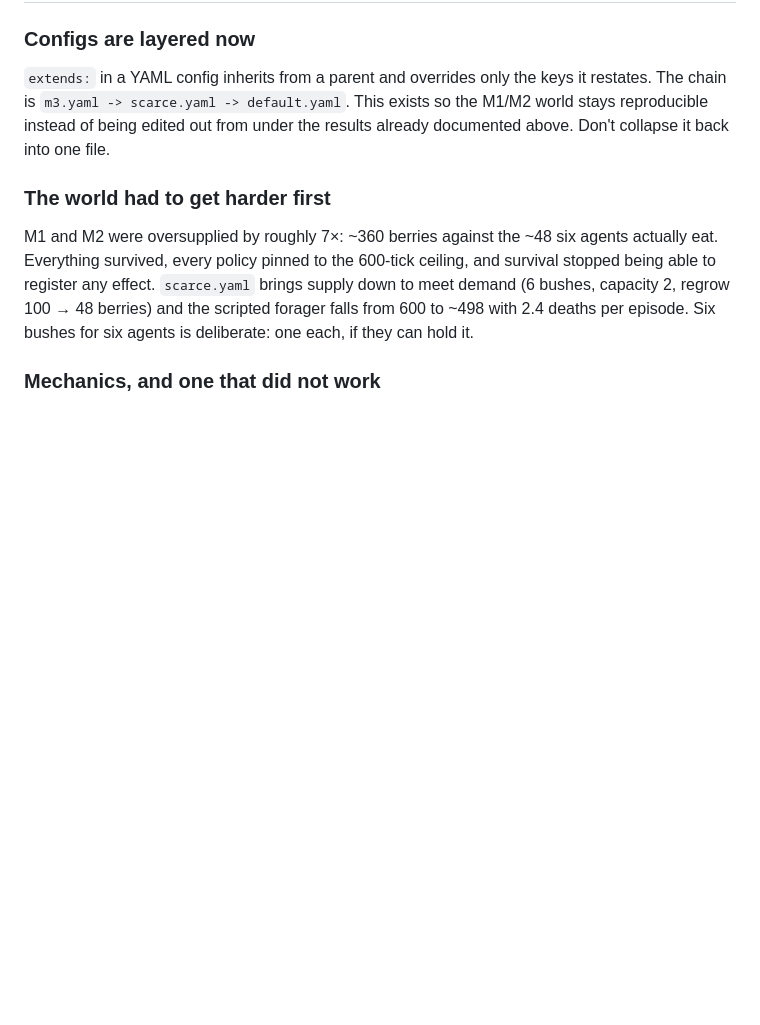
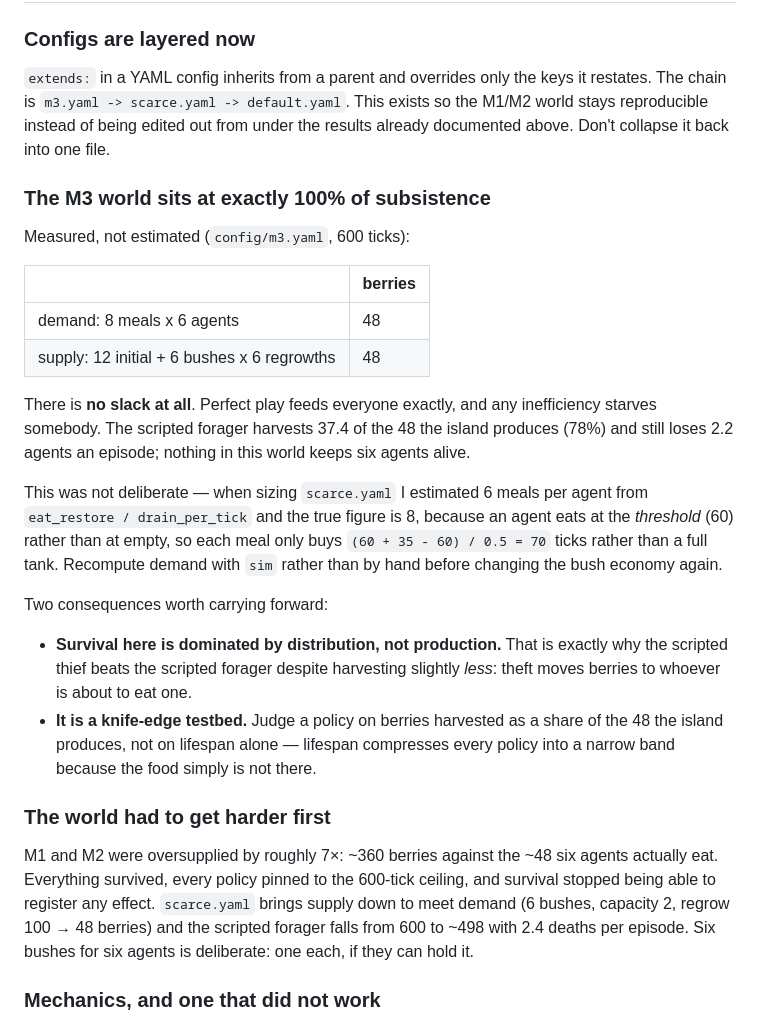
Before and after one commit to ShamilPisarev/island-rl, a Markdown page: CLAUDE.md, the part around the change. Drawn GitHub-style; blank space fills up the shorter version.

Commit message:
Record the M3 food economy: the world is at exactly 100% of subsistence
Measured rather than estimated: demand is 8 meals x 6 agents = 48 berries, and
supply is 12 initial + 6 bushes x 6 regrowths = 48. There is no slack, so any
inefficiency starves somebody and no policy keeps six agents alive.

The original sizing assumed 6 meals per agent. The true figure is 8, because an
agent eats at the threshold (60) rather than at empty, so a meal buys 70 ticks
rather than a full tank. Recompute demand in code before touching the bush
economy again.

Consequences worth carrying: survival here is dominated by distribution rather
than production (which is why the thief beats the forager while harvesting
slightly less), and lifespan compresses every policy into a narrow band, so
berries harvested as a share of what the island produces is the more honest
measure.

Co-Authored-By: Claude Opus 5 <noreply@anthropic.com>

```diff
--- a/CLAUDE.md
+++ b/CLAUDE.md
@@ -265,6 +265,35 @@ restates. The chain is `m3.yaml -> scarce.yaml -> default.yaml`. This exists so
 the M1/M2 world stays reproducible instead of being edited out from under the
 results already documented above. Don't collapse it back into one file.
 
+### The M3 world sits at exactly 100% of subsistence
+
+Measured, not estimated (`config/m3.yaml`, 600 ticks):
+
+| | berries |
+|---|---|
+| demand: 8 meals x 6 agents | 48 |
+| supply: 12 initial + 6 bushes x 6 regrowths | 48 |
+
+There is **no slack at all**. Perfect play feeds everyone exactly, and any
+inefficiency starves somebody. The scripted forager harvests 37.4 of the 48 the
+island produces (78%) and still loses 2.2 agents an episode; nothing in this
+world keeps six agents alive.
+
+This was not deliberate — when sizing `scarce.yaml` I estimated 6 meals per agent
+from `eat_restore / drain_per_tick` and the true figure is 8, because an agent
+eats at the *threshold* (60) rather than at empty, so each meal only buys
+`(60 + 35 - 60) / 0.5 = 70` ticks rather than a full tank. Recompute demand with
+`sim` rather than by hand before changing the bush economy again.
+
+Two consequences worth carrying forward:
+
+* **Survival here is dominated by distribution, not production.** That is exactly
+  why the scripted thief beats the scripted forager despite harvesting slightly
+  *less*: theft moves berries to whoever is about to eat one.
+* **It is a knife-edge testbed.** Judge a policy on berries harvested as a share
+  of the 48 the island produces, not on lifespan alone — lifespan compresses
+  every policy into a narrow band because the food simply is not there.
+
 ### The world had to get harder first
 
 M1 and M2 were oversupplied by roughly 7×: ~360 berries against the ~48 six
```
